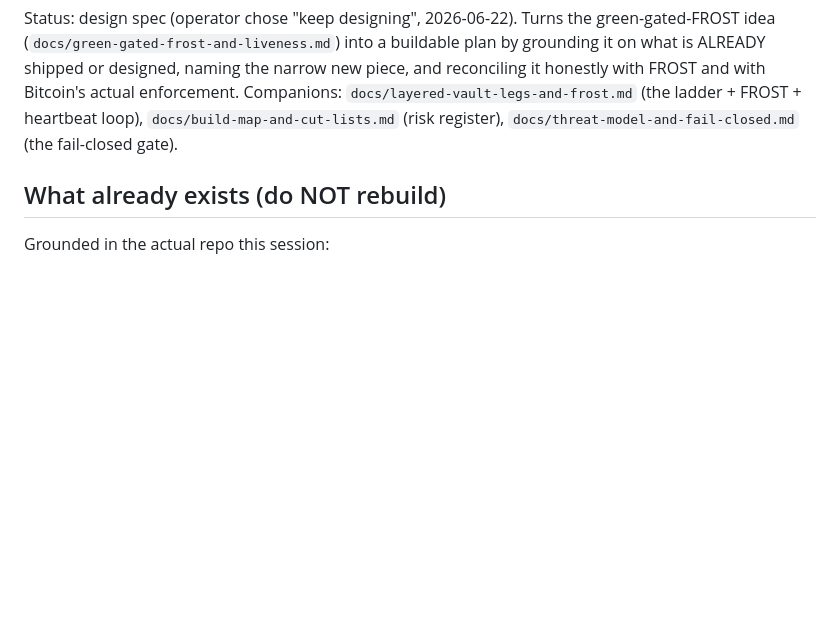
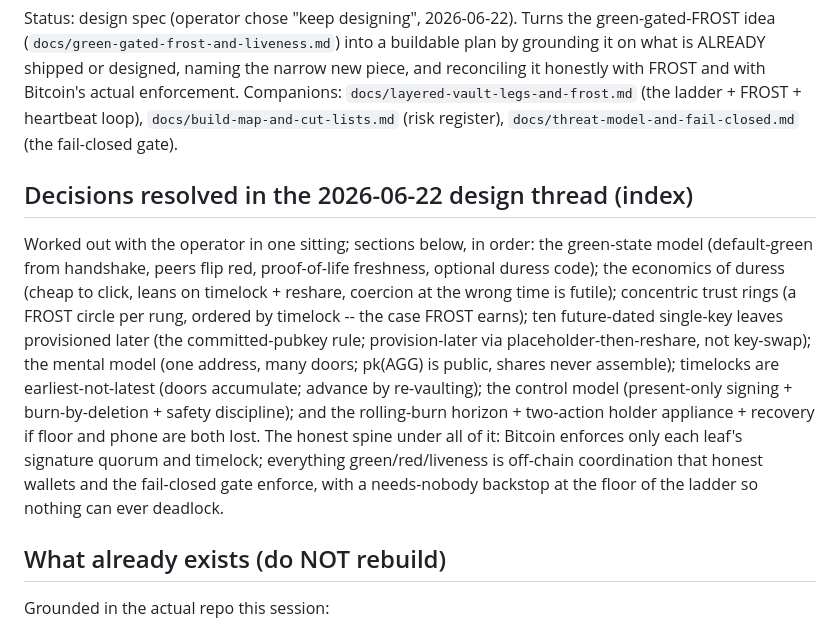
Before and after one commit to stackingunderpressure/Dynastytrust, a Markdown page: docs/green-ladder-spec.md, the part around the change. Rendered like a GitHub page; blank space fills up the shorter version.

Commit message:
docs: add resolved-decisions index to the green-ladder spec [skip ci]
Co-Authored-By: Claude Opus 4.8 <noreply@anthropic.com>
Claude-Session: https://claude.ai/code/session_01DVBtEpLuNjLRRMgWjTYAkf

```diff
--- a/docs/green-ladder-spec.md
+++ b/docs/green-ladder-spec.md
@@ -7,6 +7,24 @@ new piece, and reconciling it honestly with FROST and with Bitcoin's actual
 enforcement. Companions: `docs/layered-vault-legs-and-frost.md` (the ladder +
 FROST + heartbeat loop), `docs/build-map-and-cut-lists.md` (risk register),
 `docs/threat-model-and-fail-closed.md` (the fail-closed gate).
+
+## Decisions resolved in the 2026-06-22 design thread (index)
+
+Worked out with the operator in one sitting; sections below, in order: the
+green-state model (default-green from handshake, peers flip red, proof-of-life
+freshness, optional duress code); the economics of duress (cheap to click, leans on
+timelock + reshare, coercion at the wrong time is futile); concentric trust rings
+(a FROST circle per rung, ordered by timelock -- the case FROST earns); ten
+future-dated single-key leaves provisioned later (the committed-pubkey rule;
+provision-later via placeholder-then-reshare, not key-swap); the mental model (one
+address, many doors; pk(AGG) is public, shares never assemble); timelocks are
+earliest-not-latest (doors accumulate; advance by re-vaulting); the control model
+(present-only signing + burn-by-deletion + safety discipline); and the rolling-burn
+horizon + two-action holder appliance + recovery if floor and phone are both lost.
+The honest spine under all of it: Bitcoin enforces only each leaf's signature
+quorum and timelock; everything green/red/liveness is off-chain coordination that
+honest wallets and the fail-closed gate enforce, with a needs-nobody backstop at
+the floor of the ladder so nothing can ever deadlock.
 
 ## What already exists (do NOT rebuild)
 
```
